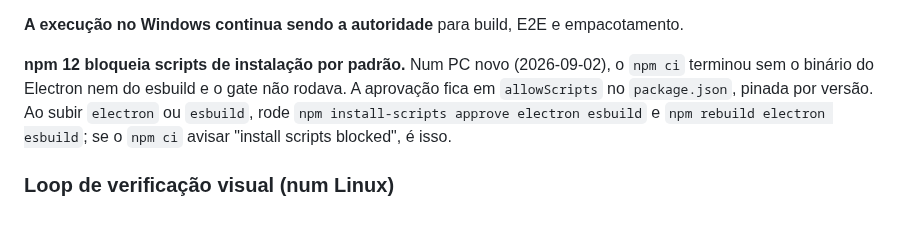
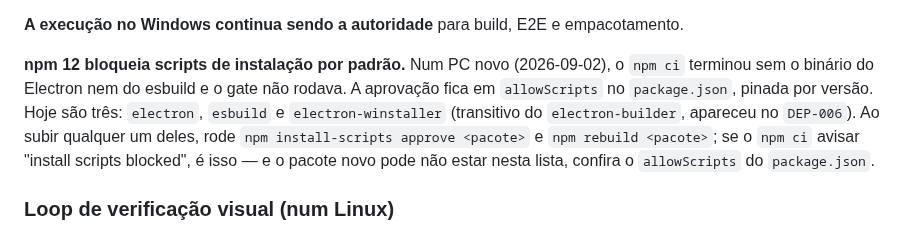
Before and after one commit to Laginho/SIGAA-ME, a Markdown page: CLAUDE.md, the part around the change. Rendered like a GitHub page.

Commit message:
docs: list electron-winstaller in the npm-12 allowScripts paragraph (DEP-006)
DEP-006 added a third approved install script. The paragraph named only
electron and esbuild, so anyone hitting "install scripts blocked" on the
new one would not find it documented.

Co-Authored-By: Claude Opus 5 <noreply@anthropic.com>

```diff
--- a/CLAUDE.md
+++ b/CLAUDE.md
@@ -121,10 +121,12 @@ Windows passaram. Os workflows usam `npm ci`; não troque de volta para
 
 **npm 12 bloqueia scripts de instalação por padrão.** Num PC novo (2026-09-02), o
 `npm ci` terminou sem o binário do Electron nem do esbuild e o gate não rodava. A
-aprovação fica em `allowScripts` no `package.json`, pinada por versão. Ao subir
-`electron` ou `esbuild`, rode `npm install-scripts approve electron esbuild` e
-`npm rebuild electron esbuild`; se o `npm ci` avisar "install scripts blocked",
-é isso.
+aprovação fica em `allowScripts` no `package.json`, pinada por versão. Hoje são
+três: `electron`, `esbuild` e `electron-winstaller` (transitivo do
+`electron-builder`, apareceu no `DEP-006`). Ao subir qualquer um deles, rode
+`npm install-scripts approve <pacote>` e `npm rebuild <pacote>`; se o `npm ci`
+avisar "install scripts blocked", é isso — e o pacote novo pode não estar nesta
+lista, confira o `allowScripts` do `package.json`.
 
 ### Loop de verificação visual (num Linux)
 
```
